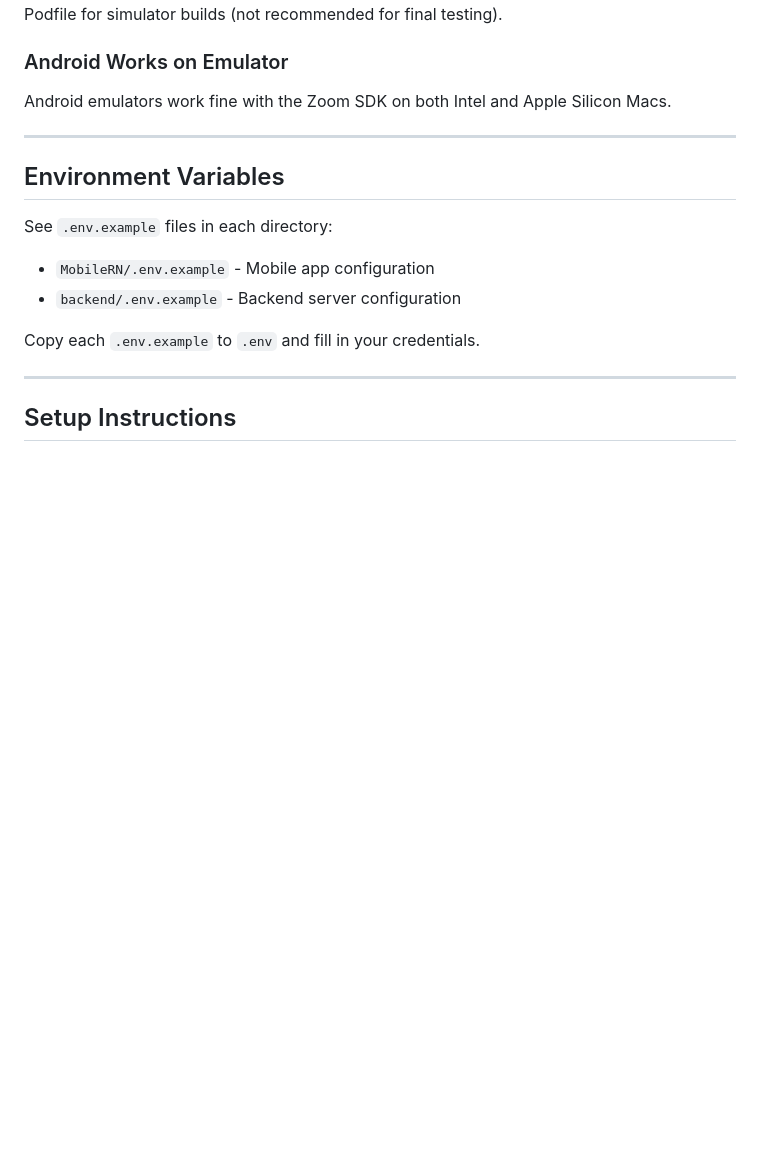
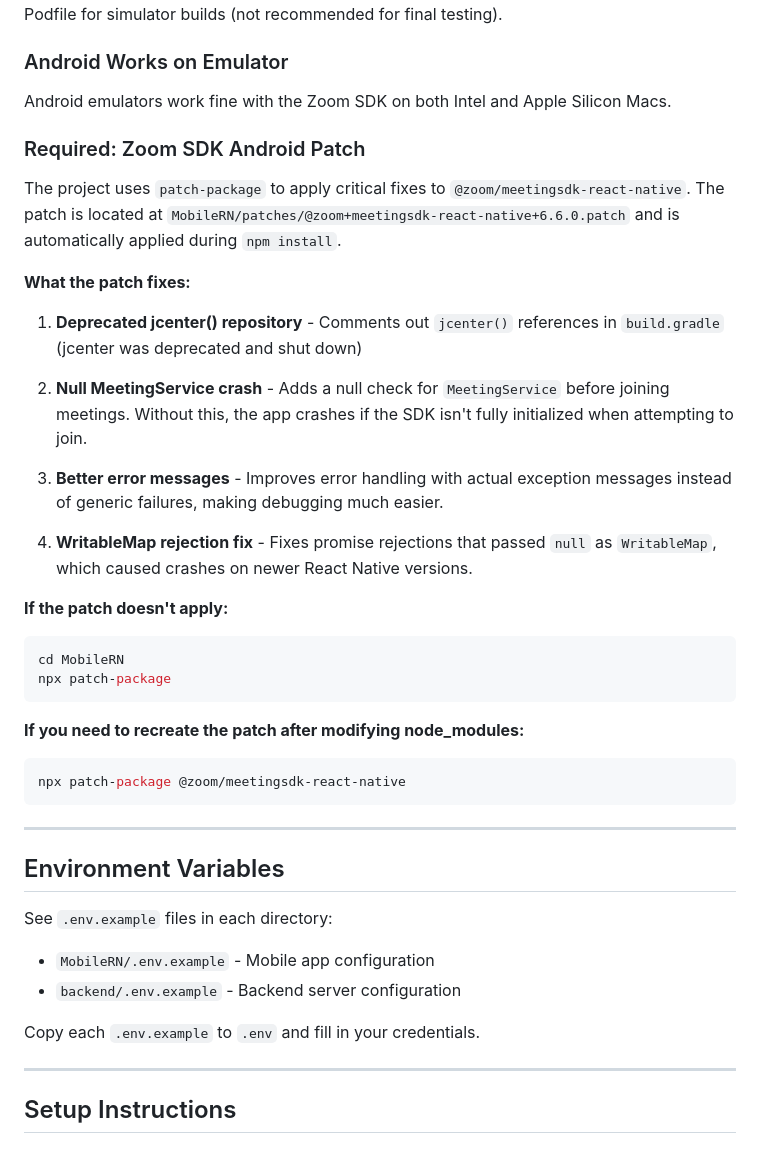
Before and after one commit to JakobLaniado/DealFlow, a Markdown page: README.md, the part around the change. Drawn GitHub-style; blank space fills up the shorter version.

Commit message:
adding patch details

````diff
--- a/README.md
+++ b/README.md
@@ -74,6 +74,31 @@ For development without video features, you can conditionally exclude Zoom SDK i
 
 ### Android Works on Emulator
 Android emulators work fine with the Zoom SDK on both Intel and Apple Silicon Macs.
+
+### Required: Zoom SDK Android Patch
+
+The project uses `patch-package` to apply critical fixes to `@zoom/meetingsdk-react-native`. The patch is located at `MobileRN/patches/@zoom+meetingsdk-react-native+6.6.0.patch` and is automatically applied during `npm install`.
+
+**What the patch fixes:**
+
+1. **Deprecated jcenter() repository** - Comments out `jcenter()` references in `build.gradle` (jcenter was deprecated and shut down)
+
+2. **Null MeetingService crash** - Adds a null check for `MeetingService` before joining meetings. Without this, the app crashes if the SDK isn't fully initialized when attempting to join.
+
+3. **Better error messages** - Improves error handling with actual exception messages instead of generic failures, making debugging much easier.
+
+4. **WritableMap rejection fix** - Fixes promise rejections that passed `null` as `WritableMap`, which caused crashes on newer React Native versions.
+
+**If the patch doesn't apply:**
+```bash
+cd MobileRN
+npx patch-package
+```
+
+**If you need to recreate the patch after modifying node_modules:**
+```bash
+npx patch-package @zoom/meetingsdk-react-native
+```
 
 ---
 
````
